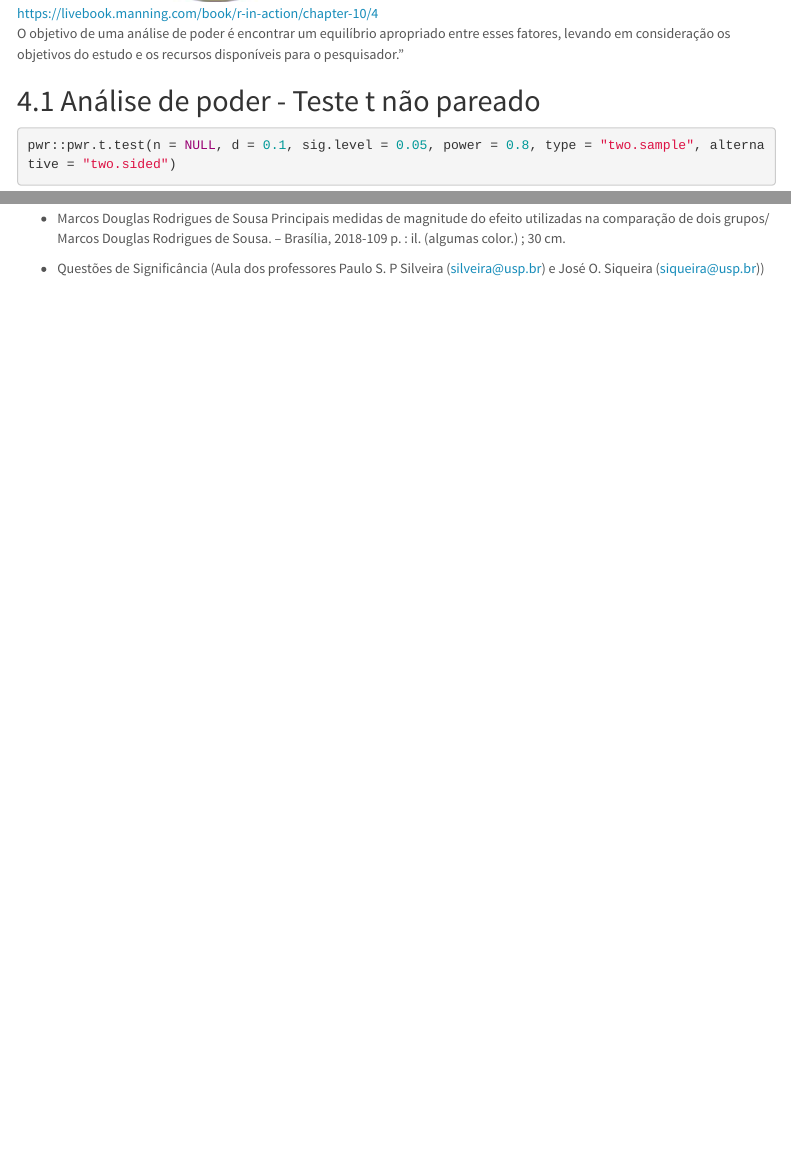
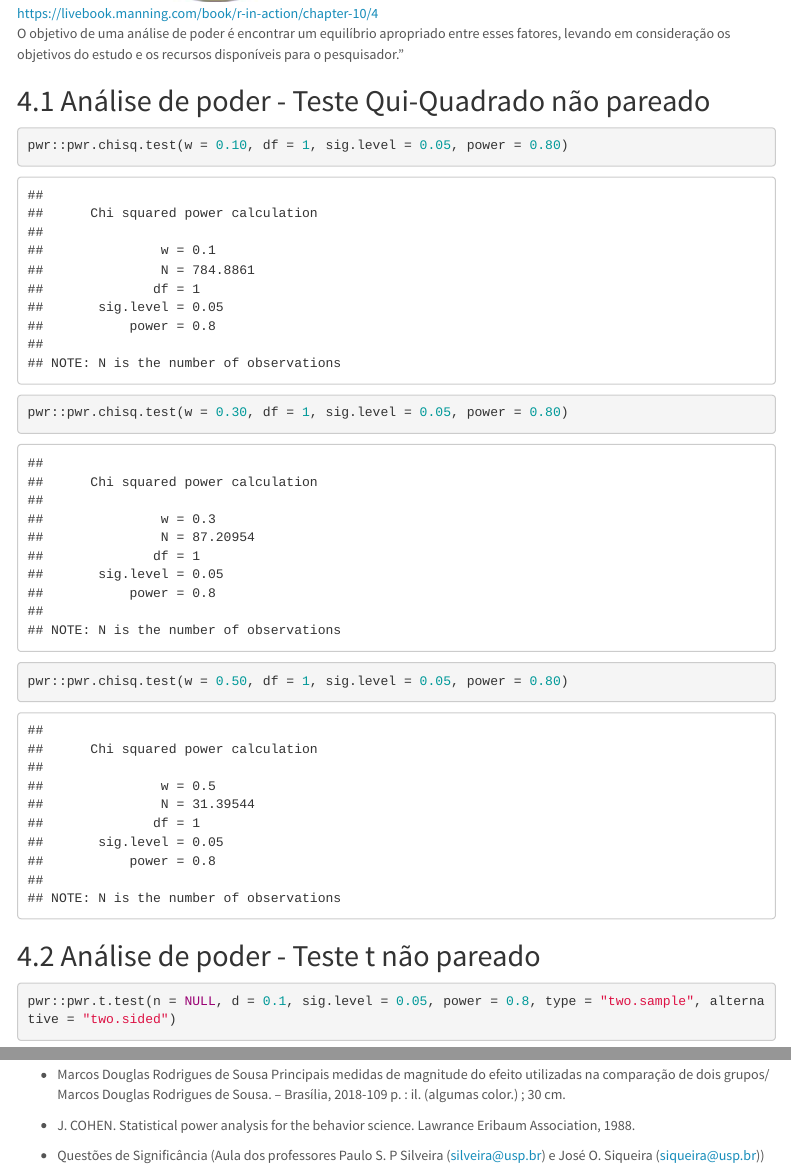
Before and after one commit to JoaoMatheusHneda/Tamanho_Efeito_e_Amostra, an R Markdown document (index.Rmd): the page in a window 1100 px wide, from 7740 px down, and a second part further down, joined at a grey line. Rendered offline with R 4.5, knitr and Pandoc, with nearby package versions; code that draws random numbers runs with fixed seeds of ours; some code elsewhere in the file could not run offline; menus at the side of the page are left out.

Commit message:
Atualiza análise de poder com teste qui quadrado e referências

````diff
--- a/index.Rmd
+++ b/index.Rmd
@@ -1493,6 +1493,15 @@ Na análise de poder, há quatro elementos que devem ser levados em consideraç
 
 O objetivo de uma análise de poder é encontrar um equilíbrio apropriado entre esses fatores, levando em consideração os objetivos do estudo e os recursos disponíveis para o pesquisador.”
 
+## Análise de poder - Teste Qui-Quadrado não pareado
+
+```{r}
+pwr::pwr.chisq.test(w = 0.10, df = 1, sig.level = 0.05, power = 0.80)
+pwr::pwr.chisq.test(w = 0.30, df = 1, sig.level = 0.05, power = 0.80)
+pwr::pwr.chisq.test(w = 0.50, df = 1, sig.level = 0.05, power = 0.80)
+```
+
+
 ## Análise de poder - Teste t não pareado
 
 ```{r}
@@ -1558,4 +1567,7 @@ Se o verdadeiro efeito for pequeno, é necessário que se tenha amostras grandes
 
 - Marcos Douglas Rodrigues de Sousa Principais medidas de magnitude do efeito utilizadas na comparação de dois grupos/ Marcos Douglas Rodrigues de Sousa. – Brasília, 2018-109 p. : il. (algumas color.) ; 30 cm.
 
+- J. COHEN. Statistical power analysis for the behavior science. Lawrance Eribaum
+Association, 1988.
+
 - Questões de Significância (Aula dos professores Paulo S. P Silveira (silveira@usp.br) e José O. Siqueira (siqueira@usp.br))
````
Also changed, not shown: index.html, index.md.
